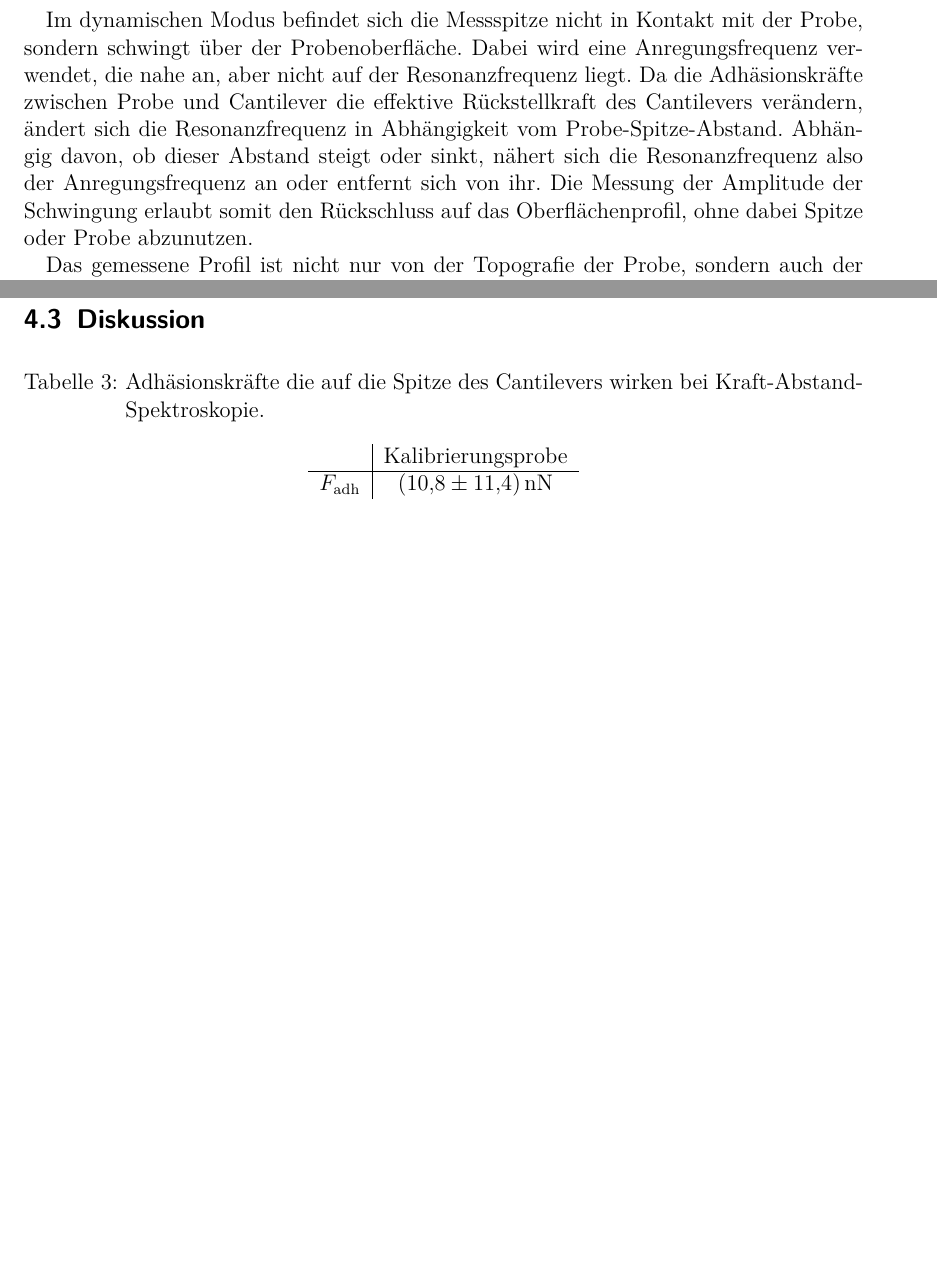
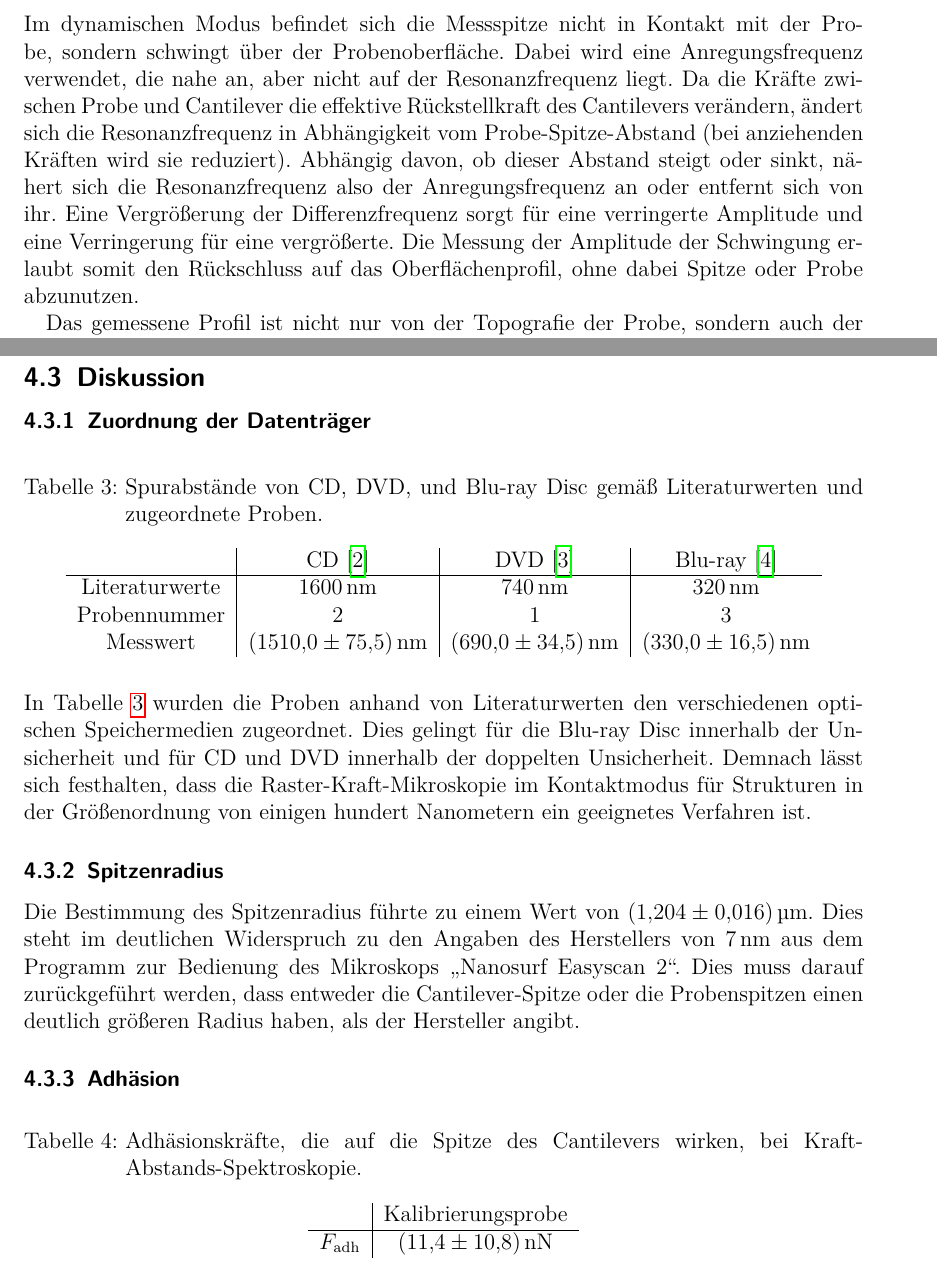
Before and after one commit to APN-Pucky/FPrakt, a LaTeX document (AFM/BA-C-04_AFM_05-11-2018.tex): two parts of pages 4 and 14 of 19 before the commit and two parts of pages 5 and 15 of 21 after it, joined at a grey line, cut so that both start at the same text, the shorter picture padded with empty space. Compiled offline with pdfLaTeX.

Commit message:
AFM Diskus

```diff
--- a/AFM/BA-C-04_AFM_05-11-2018.tex
+++ b/AFM/BA-C-04_AFM_05-11-2018.tex
@@ -135,13 +149,14 @@
 	Im dynamischen Modus befindet sich die Messspitze nicht in Kontakt mit der Probe, sondern schwingt über der Probenoberfläche.
-	Dabei wird eine Anregungsfrequenz verwendet, die nahe an, aber nicht auf der Resonanzfrequenz liegt. %TODO diesen Abschnitt besonders checken, weil der halt aus meinem Verständnis wiedergegeben ist.
-	Da die Adhäsionskräfte zwischen Probe und Cantilever die effektive Rückstellkraft des Cantilevers verändern, ändert sich die Resonanzfrequenz in Abhängigkeit vom Probe-Spitze-Abstand. %TODO Adhäsion wiederspricht Non-COntact mode. Wechselwikung mit Probenoberfläche (ohne Kontakt) reduziert REsonanzfrequenz (wenn Kraft attraktiv)
-	Abhängig davon, ob dieser Abstand steigt oder sinkt, nähert sich die Resonanzfrequenz also der Anregungsfrequenz an oder entfernt sich von ihr. %TODO  +Die Amplitude ändert sich weil Anregung entsprechend effektiver
+	Dabei wird eine Anregungsfrequenz verwendet, die nahe an, aber nicht auf der Resonanzfrequenz liegt.
+	Da die Kräfte zwischen Probe und Cantilever die effektive Rückstellkraft des Cantilevers verändern, ändert sich die Resonanzfrequenz in Abhängigkeit vom Probe-Spitze-Abstand (bei anziehenden Kräften wird sie reduziert).
+	Abhängig davon, ob dieser Abstand steigt oder sinkt, nähert sich die Resonanzfrequenz also der Anregungsfrequenz an oder entfernt sich von ihr.
+	Eine Vergrößerung der Differenzfrequenz sorgt für eine verringerte Amplitude und eine Verringerung für eine vergrößerte.
 	Die Messung der Amplitude der Schwingung erlaubt somit den Rückschluss auf das Oberflächenprofil, ohne dabei Spitze oder Probe abzunutzen.
 
 	Das gemessene Profil ist nicht nur von der Topografie der Probe, sondern auch der der Spitze abhängig.
 	Wenn der Spitzenradius gegenüber den betrachteten Strukturen klein ist, kann man die Oberflächenstruktur der Proben messen.
 	Ist es jedoch umgekehrt, dominiert die Spitzentopografie die Messung, was genutzt werden kann, um den Spitzenradius zu bestimmen. %TODO vlt. mehr erklären, was mit Spitzenradius gemeint ist
-	%TODO Kraft-Abstand
+
 	\section{Methoden}
 	\label{sec_methoden}
 	%TODO Bilder von der Website klauen
@@ -320,20 +334,43 @@
 	%TODO Bezug/Nutzen oder sonst was
 	%TODO auch hier die Hypothese wiederholen
 	%TODO keine Messwerte hier, nach manchen Menschen, zumindest "direkt" erstellte Diagramme net hier, auch wenn Lesbarkeit-bla
+	\subsubsection{Zuordnung der Datenträger}
+	\begin{table}[H]
+		\centering
+		\begin{tabular}{ c | c | c | c}
+			&CD \cite{CD}&DVD \cite{DVD}&Blu-ray \cite{blu}\\ \hline
+			Literaturwerte & \SI{1600}{\nano \meter} & \SI{740}{\nano \meter}& \SI{320}{\nano \meter}\\
+			Probennummer & 2 & 1 & 3\\
+			Messwert & \SI{1510+-75,5}{\nano \meter} & \SI{690 +-34,5}{\nano \meter} & \SI{330 +- 16,5}{\nano \meter}\\
+		\end{tabular}
+		\caption{Spurabstände von CD, DVD, und Blu-ray Disc gemäß Literaturwerten und zugeordnete Proben.}
+		\label{tb_lit_Spurabstände}
+	\end{table}
+	In \cref{tb_lit_Spurabstände} wurden die Proben anhand von Literaturwerten den verschiedenen optischen Speichermedien zugeordnet.
+	Dies gelingt für die Blu-ray Disc innerhalb der Unsicherheit und für CD und DVD innerhalb der doppelten Unsicherheit.
+	Demnach lässt sich festhalten, dass die Raster-Kraft-Mikroskopie im Kontaktmodus für Strukturen in der Größenordnung von einigen hundert Nanometern ein geeignetes Verfahren ist.
 
- %TODO vegleich literatur Box+ Nanosurf spitzen radius
+	\subsubsection{Spitzenradius}
+	Die Bestimmung des Spitzenradius führte zu einem Wert von \SI{1,204 +- 0,016}{\micro \meter}.
+	Dies steht im deutlichen Widerspruch zu den Angaben des Herstellers von \SI{7}{\nano \meter} aus dem Programm zur Bedienung des Mikroskops \enquote{Nanosurf Easyscan 2}.
+	Dies muss darauf zurückgeführt werden, dass entweder die Cantilever-Spitze oder die Probenspitzen einen deutlich größeren Radius haben, als der Hersteller angibt.
+
+	\subsubsection{Adhäsion}
+
+
+ %TODO vegleich literatur cantileverbox+ Nanosurf spitzen radius
  %TODO neuer => weniger Adhäsion??
  %TODO DVD am tiefsten/höchsten ?? ggf weil des des einzige andersrum ist.
  %TODO Spitze sehr viel größer (möglicherweise Abnutzung, aber die war ja ziemlich neu)
  %TODO Verschmutzungs effekte z.B. Wasser in der Luft
-\begin{table}[H]
+	\begin{table}[H]
 	%TODO tabelle für zusammen vergleichen der Adhäsionskräfte?
 		\centering
 		\begin{tabular}{ c | c }
 			 & Kalibrierungsprobe\\ \hline
-			$F_\text{adh}$ & \SI{10.8+-11.4}{nN} \\
+			$F_\text{adh}$ & \SI{11.4+-10.8}{nN} \\
 		\end{tabular}
-		\caption{Adhäsionskräfte die auf die Spitze des Cantilevers wirken bei Kraft-Abstand-Spektroskopie.} %TODO mehr
+		\caption{Adhäsionskräfte, die auf die Spitze des Cantilevers wirken, bei Kraft-Abstands-Spektroskopie.} %TODO mehr
 		\label{tb_ds}
 	\end{table}
 
```
Also changed, not shown: AFM/BA-C-04_AFM_05-11-2018_References.bib (+17 -5 lines), AFM/Images/sonstiges/KDS.PNG (added), AFM/BA-C-04_AFM_05-11-2018.tex (42 more changed lines).
